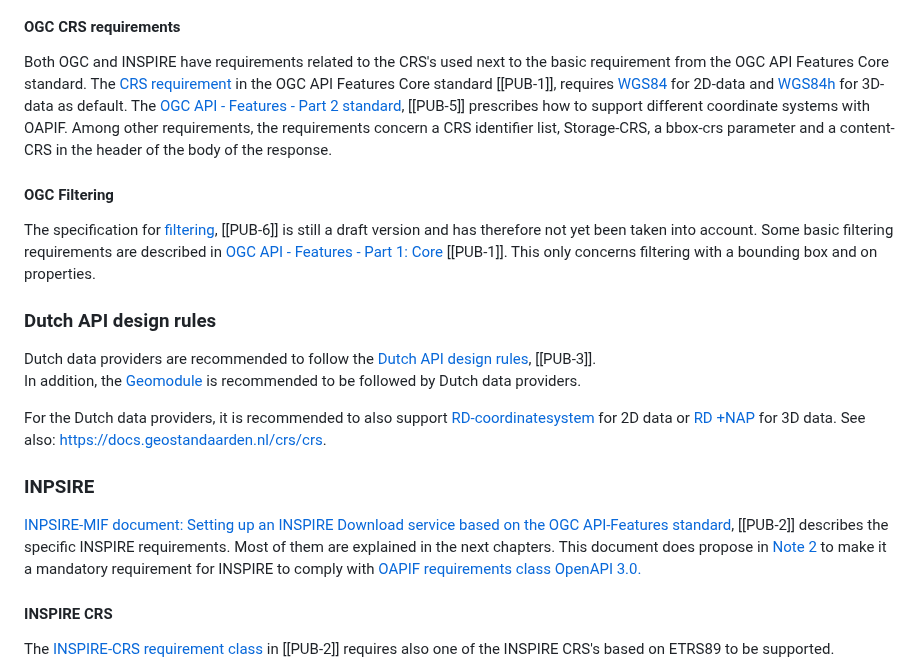
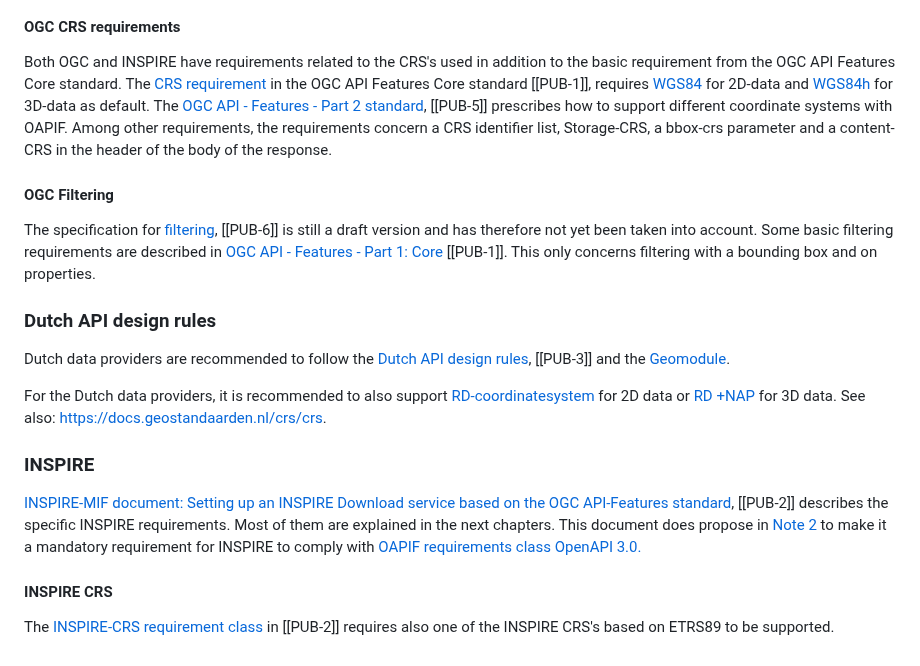
Before and after one commit to Geonovum/ogc-api-features-guideline, a Markdown page: Requirements.md, the part around the change. GitHub-like rendering.

Commit message:
editorial

```diff
--- a/Requirements.md
+++ b/Requirements.md
@@ -45,7 +45,7 @@ There is an INSPIRE validation on the OGC standards for OAPIF available. It test
 
 #### OGC CRS requirements
 
-Both OGC and INSPIRE have requirements related to the CRS's used next to the basic requirement from the OGC API Features Core standard.
+Both OGC and INSPIRE have requirements related to the CRS's used in addition to the basic requirement from the OGC API Features Core standard.
 The [CRS requirement](https://docs.opengeospatial.org/is/17-069r4/17-069r4.html#_coordinate_reference_systems) in the OGC API Features Core standard [[PUB-1]], requires [WGS84](http://www.opengis.net/def/crs/OGC/1.3/CRS84) for 2D-data and [WGS84h](http://www.opengis.net/def/crs/OGC/0/CRS84h) for 3D-data as default.
 The [OGC API - Features - Part 2 standard](http://docs.opengeospatial.org/is/18-058r1/18-058r1.html), [[PUB-5]] prescribes how to support different coordinate systems with OAPIF.
 Among other requirements, the requirements concern a CRS identifier list, Storage-CRS, a bbox-crs parameter and a content-CRS in the header of the body of the response.
@@ -58,14 +58,13 @@ This only concerns filtering with a bounding box and on properties.
 
 ### Dutch API design rules
 
-Dutch data providers are recommended to follow the [Dutch API design rules](https://www.geonovum.nl/over-geonovum/actueel/rest-api-design-rules-op-pas-toe-leg-uit-lijst), [[PUB-3]].
-In addition, the [Geomodule](https://docs.geostandaarden.nl/api/API-Strategie-mod-geo/) is recommended to be followed by Dutch data providers.
+Dutch data providers are recommended to follow the [Dutch API design rules](https://www.geonovum.nl/over-geonovum/actueel/rest-api-design-rules-op-pas-toe-leg-uit-lijst), [[PUB-3]] and the [Geomodule](https://docs.geostandaarden.nl/api/API-Strategie-mod-geo/).
 
 For the Dutch data providers, it is recommended to also support [RD-coordinatesystem](https://www.opengis.net/def/crs/EPSG/0/28992) for 2D data or [RD +NAP](https://www.opengis.net/def/crs/EPSG/0/7415) for 3D data. See also: https://docs.geostandaarden.nl/crs/crs.
 
-### INPSIRE
+### INSPIRE
 
-[INPSIRE-MIF document: Setting up an INSPIRE Download service based on the OGC API-Features standard](https://github.com/INSPIRE-MIF/gp-ogc-api-features/blob/master/spec/oapif-inspire-download.md), [[PUB-2]] describes the specific INSPIRE requirements.
+[INSPIRE-MIF document: Setting up an INSPIRE Download service based on the OGC API-Features standard](https://github.com/INSPIRE-MIF/gp-ogc-api-features/blob/master/spec/oapif-inspire-download.md), [[PUB-2]] describes the specific INSPIRE requirements.
 Most of them are explained in the next chapters.
 This document does propose in [Note 2](https://github.com/INSPIRE-MIF/gp-ogc-api-features/blob/master/spec/oapif-inspire-download.md#81-requirements-class-inspire-pre-defined-data-set-download-oapif--) to make it a mandatory requirement for INSPIRE to comply with [OAPIF requirements class OpenAPI 3.0.](http://docs.opengeospatial.org/is/17-069r4/17-069r4.html#rc_oas30)
 
```
